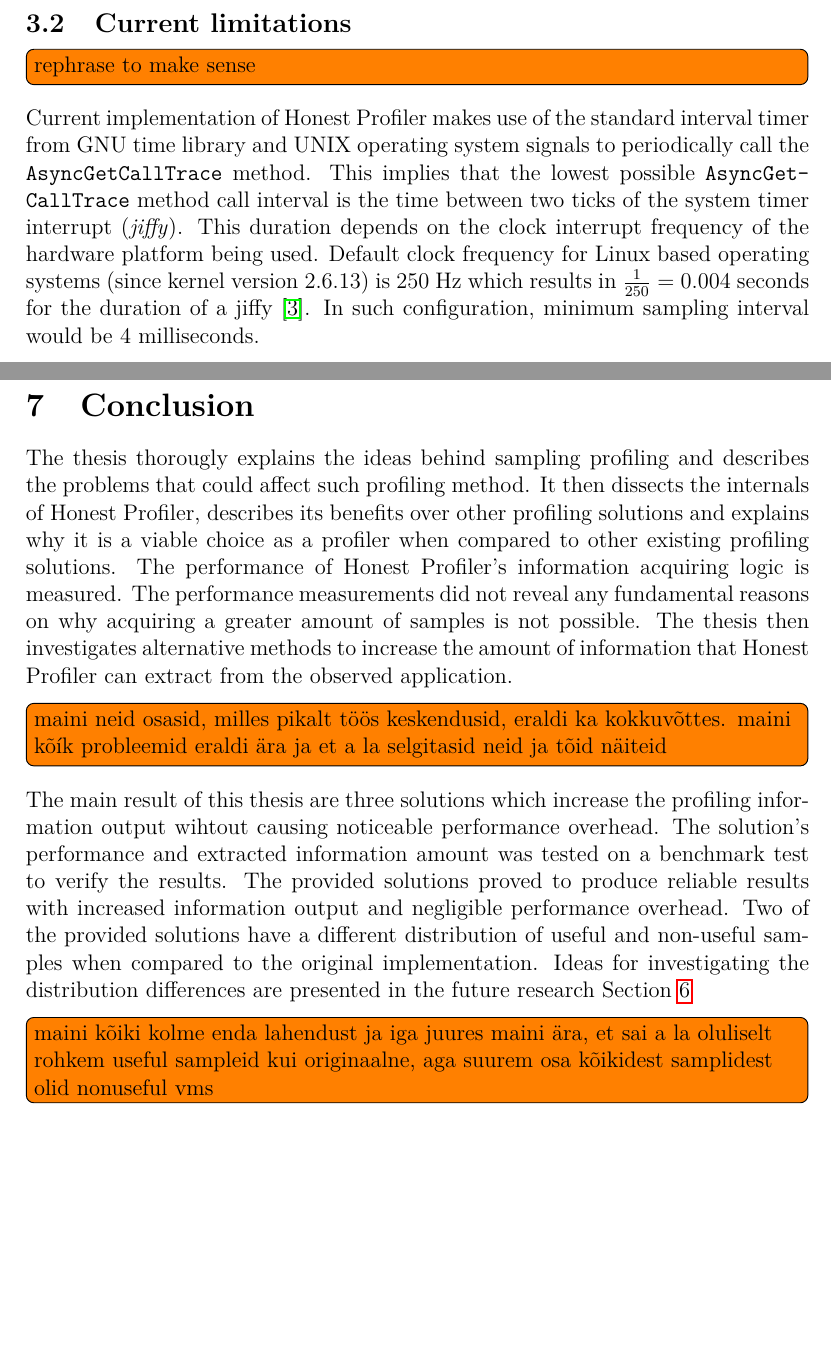
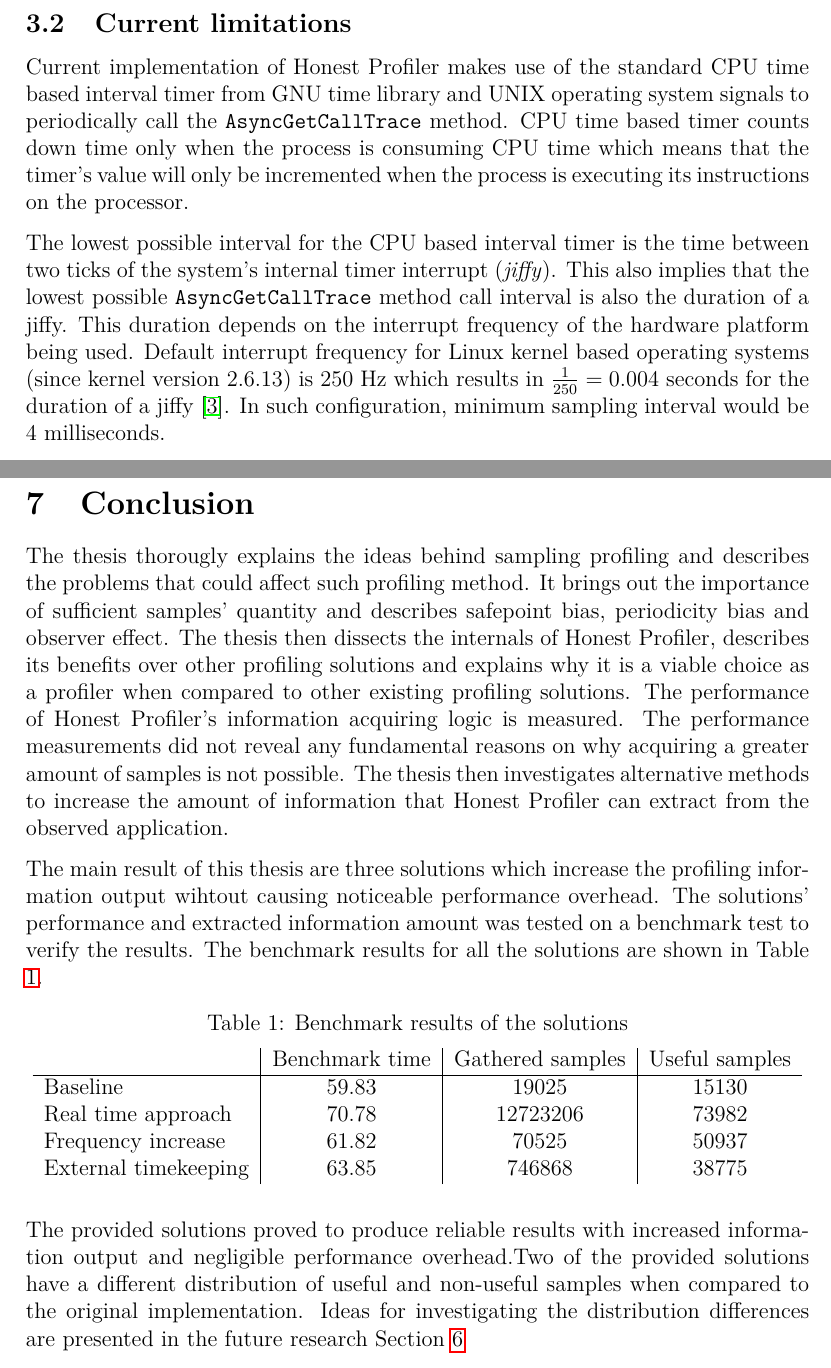
Before and after one commit to Oja95/bachelor-thesis, a LaTeX thesis (thesis.tex, which reads conclusion/conclusion.tex, honest-profiler/honest-profiler.tex, style/thesis.cls): two parts of pages 14 and 24 of 28 before the commit and two parts of pages 14 and 23 of 27 after it, joined at a grey line, cut so that both start at the same text, the shorter picture padded with empty space. Compiled offline with pdfLaTeX.

Commit message:
Apply Helena's suggestions

```diff
--- a/conclusion/conclusion.tex
+++ b/conclusion/conclusion.tex
@@ -2,10 +2,30 @@
 
 \begin{document}
 
-The thesis thorougly explains the ideas behind sampling profiling and describes the problems that could affect such profiling method. It then dissects the internals of Honest Profiler, describes its benefits over other profiling solutions and explains why it is a viable choice as a profiler when compared to other existing profiling solutions. The performance of Honest Profiler's information acquiring logic is measured. The performance measurements did not reveal any fundamental reasons on why acquiring a greater amount of samples is not possible. The thesis then investigates alternative methods to increase the amount of information that  Honest Profiler can extract from the observed application.
-\TODO{maini neid osasid, milles pikalt töös keskendusid, eraldi ka kokkuvõttes. maini kõík probleemid eraldi ära ja et a la selgitasid neid ja tõid näiteid}
+The thesis thorougly explains the ideas behind sampling profiling and describes the problems that could affect such profiling method. It brings out the importance of sufficient samples' quantity and describes safepoint bias, periodicity bias and observer effect. The thesis then dissects the internals of Honest Profiler, describes its benefits over other profiling solutions and explains why it is a viable choice as a profiler when compared to other existing profiling solutions. The performance of Honest Profiler's information acquiring logic is measured. The performance measurements did not reveal any fundamental reasons on why acquiring a greater amount of samples is not possible. The thesis then investigates alternative methods to increase the amount of information that Honest Profiler can extract from the observed application.
 
-The main result of this thesis are three solutions which increase the profiling information output wihtout causing noticeable performance overhead. The solution's performance and extracted information amount was tested on a benchmark test to verify the results. The provided solutions proved to produce reliable results with increased information output and negligible performance overhead. Two of the provided solutions have a different distribution of useful and non-useful samples when compared to the original implementation. Ideas for investigating the distribution differences are presented in the future research Section \ref{sec:future-research}
-\TODO{maini kõiki kolme enda lahendust ja iga juures maini ära, et sai a la oluliselt rohkem useful sampleid kui originaalne, aga suurem osa kõikidest samplidest olid nonuseful vms}
+%\TODO{maini neid osasid, milles pikalt töös keskendusid, eraldi ka kokkuvõttes. maini kõík probleemid eraldi ära ja et a la selgitasid neid ja tõid näiteid}
+
+The main result of this thesis are three solutions which increase the profiling information output wihtout causing noticeable performance overhead. The solutions' performance and extracted information amount was tested on a benchmark test to verify the results. The benchmark results for all the solutions are shown in Table \ref{table:results}.
+
+\begin{table}[h]
+\centering
+\caption{Benchmark results of the solutions}
+\label{table:results}
+
+\begin{tabular}{l | c | c | c}
+ & Benchmark time  & Gathered samples&  Useful samples  \\
+ \hline
+Baseline & 59.83 & 19025 & 15130  \\
+Real time approach & 70.78 & 12723206 & 73982 \\
+Frequency increase & 61.82 & 70525 & 50937  \\
+External timekeeping & 63.85 & 746868 & 38775
+\end{tabular}
+\end{table}
+
+The provided solutions proved to produce reliable results with increased information output and negligible performance overhead.Two of the provided solutions have a different distribution of useful and non-useful samples when compared to the original implementation. Ideas for investigating the distribution differences are presented in the future research Section \ref{sec:future-research}
+%\TODO{maini kõiki kolme enda lahendust ja iga juures maini ära, et sai a la oluliselt rohkem useful sampleid kui originaalne, aga suurem osa kõikidest samplidest olid nonuseful vms}
+
+
 
 \end{document}
--- a/honest-profiler/honest-profiler.tex
+++ b/honest-profiler/honest-profiler.tex
@@ -20,13 +20,10 @@
 %\supervisor{We currently hav a definition of useful sample in the future research section and we forward reference it from some point in next chapter. Maybe it would make sense to introduce this definitios somewhere here? Forward referencing to definition is not too nice and bringing in ``new'' definitions in future research does not seem ideal.}
 
 \subsection{Current limitations}
-\TODO{rephrase to make sense}
-Current implementation of Honest Profiler makes use of the standard interval timer from GNU time library and UNIX operating system signals to periodically call the \texttt{AsyncGetCallTrace} method. This implies that the lowest possible \texttt{Async\-Get\-Call\-Trace} method call interval is the time between two ticks of the system timer interrupt (\textit{jiffy}). This duration depends on the clock interrupt frequency of the hardware platform being used. Default clock frequency for Linux based operating systems (since kernel version 2.6.13) is 250 Hz which results in $\frac{1}{250} = 0.004$ seconds for the duration of a jiffy \cite{linux_time}. In such configuration, minimum sampling interval would be 4 milliseconds.
+Current implementation of Honest Profiler makes use of the standard CPU time based interval timer from GNU time library and UNIX operating system signals to periodically call the \texttt{AsyncGetCallTrace} method. CPU time based timer counts down time only when the process is consuming CPU time which means that the timer's value will only be incremented when the process is executing its instructions on the processor.
+
+The lowest possible interval for the CPU based interval timer is the time between two ticks of the system's internal timer interrupt (\textit{jiffy}). This also implies that the lowest possible \texttt{Async\-Get\-Call\-Trace} method call interval is also the duration of a jiffy. This duration depends on the interrupt frequency of the hardware platform being used. Default interrupt frequency for Linux kernel based operating systems (since kernel version 2.6.13) is 250 Hz which results in $\frac{1}{250} = 0.004$ seconds for the duration of a jiffy \cite{linux_time}. In such configuration, minimum sampling interval would be 4 milliseconds.
 
 Therefore, increasing the sampling ratio will require significant changes in the architecture of how timer signals are sent to the profiler. The following sections will describe that different implementations not only perform differently in terms of overhead but also in terms of which thread ends up receiving timer signals. Hence, the ratio of usable stack traces versus those that have to be discarded are different for each implementation.
 
-%* VÄGA OLULINE. Sektsioon 3.2 ei teinud minu jaoks piisavalt selge, et sampl'ing rate suurendamine keeruline. Ma ei oska öelda, miks see selge ei olnud, sest täpselt seda see ju seal ütlebki. Võib-olla on oleks hea lisada just seal siis üks lõik ja kirjeldada, mis siis tegema hakkad ja natuke juba ette öelda, mis probleemid võivad tulla. Ühesõnaga, 3.2 lõigu otsa, siis öelda, et ""
-
-
-
 \end{document}
--- a/style/thesis.cls
+++ b/style/thesis.cls
@@ -148,3 +148,6 @@
 
 \usepackage[yyyymmdd]{datetime}
 \newdateformat{dotdate}{\twodigit{\THEDAY}.\twodigit{\THEMONTH}.\THEYEAR}
+
+\usepackage{caption}
+\captionsetup[table]{skip=5pt}
```
Also changed, not shown: appendix/appendix.tex (+1 -1 lines), future-research/future-research.tex (+2 -4 lines), optimization/optimization.tex (+9 -14 lines), perf-analysis/perf-analysis.tex (+1 -2 lines), profiling/profiling.tex (+0 -1 lines), 1 other file.
